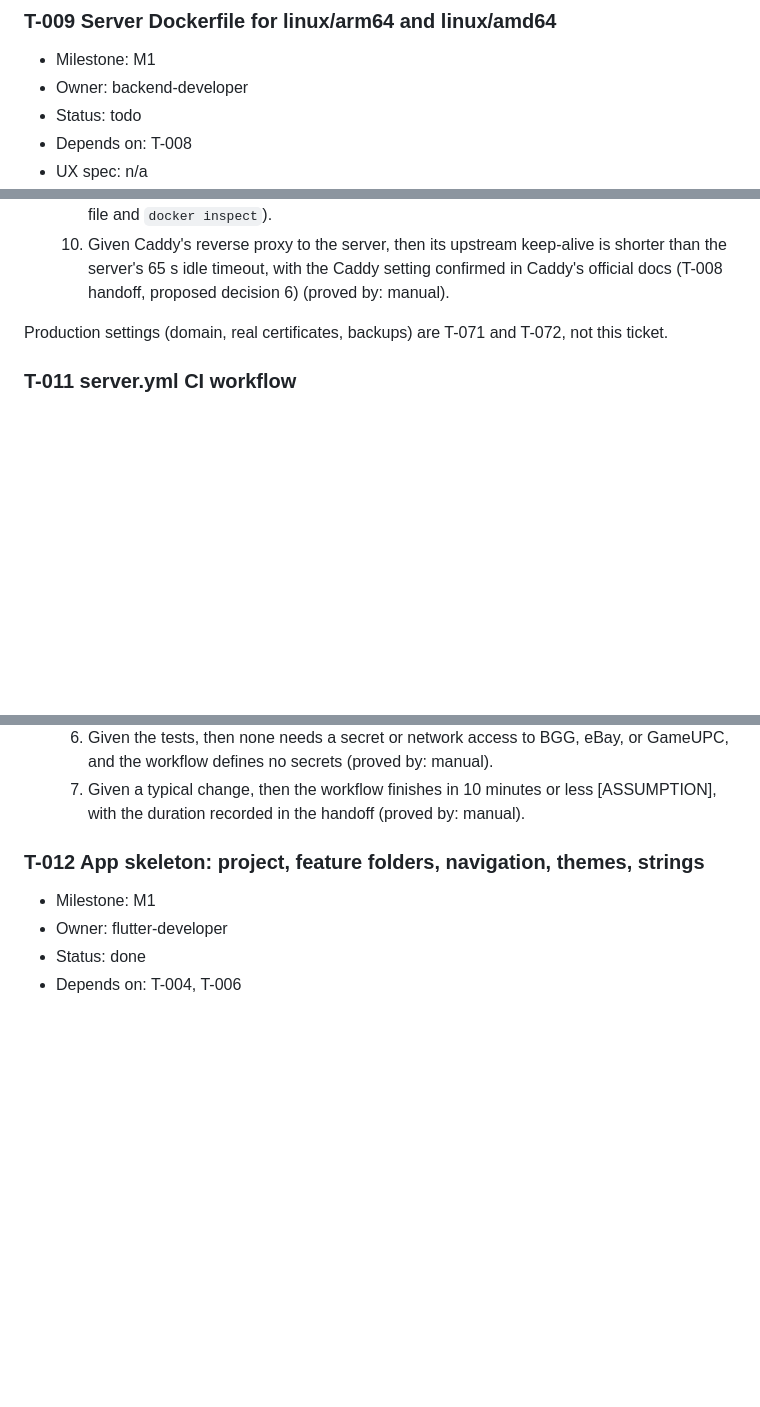
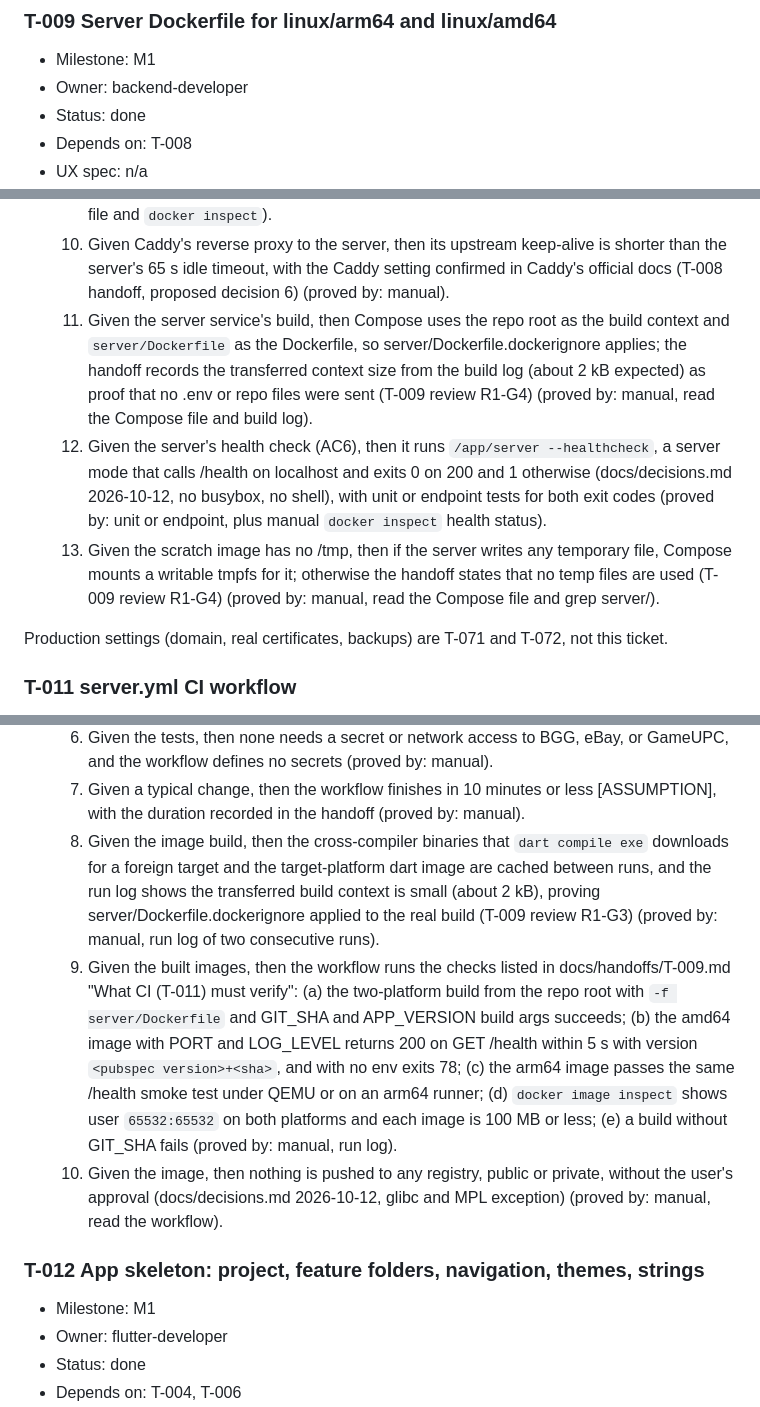
Before and after one commit to bartbasi/boardgame, a Markdown page: docs/backlog.md, 3 parts joined by grey strips. GitHub-like rendering; blank space fills up the shorter version.

```diff
--- a/docs/backlog.md
+++ b/docs/backlog.md
@@ -226,7 +226,7 @@ T-087 is in progress (the user plans to submit the BGG application; not yet subm
 ### T-009 Server Dockerfile for linux/arm64 and linux/amd64
 - Milestone: M1
 - Owner: backend-developer
-- Status: todo
+- Status: done
 - Depends on: T-008
 - UX spec: n/a
 - Linked files: server/Dockerfile, a Dockerfile-specific ignore file owned by backend-developer (if a root .dockerignore is needed instead, ask the orchestrator)
@@ -258,6 +258,9 @@ T-087 is in progress (the user plans to submit the BGG application; not yet subm
   8. Given the server service, then Compose sets `stop_grace_period: 15s` so the server's 10 s drain finishes before Docker sends SIGKILL, and `docker compose stop` during an idle period shows the server exits 0 with a `shutdown complete` log line (T-008 handoff, proposed decision 6) (proved by: manual).
   9. Given the server service, then Docker log rotation is set to `max-size: 10m` and `max-file: 3`, logs go to stdout only, and the handoff states whether a time-based rule is also needed to meet the 7-day retention target [ASSUMPTION], with the option checked against official Docker docs (T-008 handoff, proposed decision 3) (proved by: manual, read the Compose file and `docker inspect`).
   10. Given Caddy's reverse proxy to the server, then its upstream keep-alive is shorter than the server's 65 s idle timeout, with the Caddy setting confirmed in Caddy's official docs (T-008 handoff, proposed decision 6) (proved by: manual).
+  11. Given the server service's build, then Compose uses the repo root as the build context and `server/Dockerfile` as the Dockerfile, so server/Dockerfile.dockerignore applies; the handoff records the transferred context size from the build log (about 2 kB expected) as proof that no .env or repo files were sent (T-009 review R1-G4) (proved by: manual, read the Compose file and build log).
+  12. Given the server's health check (AC6), then it runs `/app/server --healthcheck`, a server mode that calls /health on localhost and exits 0 on 200 and 1 otherwise (docs/decisions.md 2026-10-12, no busybox, no shell), with unit or endpoint tests for both exit codes (proved by: unit or endpoint, plus manual `docker inspect` health status).
+  13. Given the scratch image has no /tmp, then if the server writes any temporary file, Compose mounts a writable tmpfs for it; otherwise the handoff states that no temp files are used (T-009 review R1-G4) (proved by: manual, read the Compose file and grep server/).
 
 Production settings (domain, real certificates, backups) are T-071 and T-072, not this ticket.
 
@@ -276,6 +279,9 @@ Production settings (domain, real certificates, backups) are T-071 and T-072, no
   5. Given the workflow file, then `permissions` is read-only (`contents: read`) and every third-party action is pinned to a full commit SHA (proved by: manual).
   6. Given the tests, then none needs a secret or network access to BGG, eBay, or GameUPC, and the workflow defines no secrets (proved by: manual).
   7. Given a typical change, then the workflow finishes in 10 minutes or less [ASSUMPTION], with the duration recorded in the handoff (proved by: manual).
+  8. Given the image build, then the cross-compiler binaries that `dart compile exe` downloads for a foreign target and the target-platform dart image are cached between runs, and the run log shows the transferred build context is small (about 2 kB), proving server/Dockerfile.dockerignore applied to the real build (T-009 review R1-G3) (proved by: manual, run log of two consecutive runs).
+  9. Given the built images, then the workflow runs the checks listed in docs/handoffs/T-009.md "What CI (T-011) must verify": (a) the two-platform build from the repo root with `-f server/Dockerfile` and GIT_SHA and APP_VERSION build args succeeds; (b) the amd64 image with PORT and LOG_LEVEL returns 200 on GET /health within 5 s with version `<pubspec version>+<sha>`, and with no env exits 78; (c) the arm64 image passes the same /health smoke test under QEMU or on an arm64 runner; (d) `docker image inspect` shows user `65532:65532` on both platforms and each image is 100 MB or less; (e) a build without GIT_SHA fails (proved by: manual, run log).
+  10. Given the image, then nothing is pushed to any registry, public or private, without the user's approval (docs/decisions.md 2026-10-12, glibc and MPL exception) (proved by: manual, read the workflow).
 
 ### T-012 App skeleton: project, feature folders, navigation, themes, strings
 - Milestone: M1
```
Also changed, not shown: other parts of docs/backlog.md (+1 -0 lines), docs/handoffs/T-009.md (+15 -0 lines).
